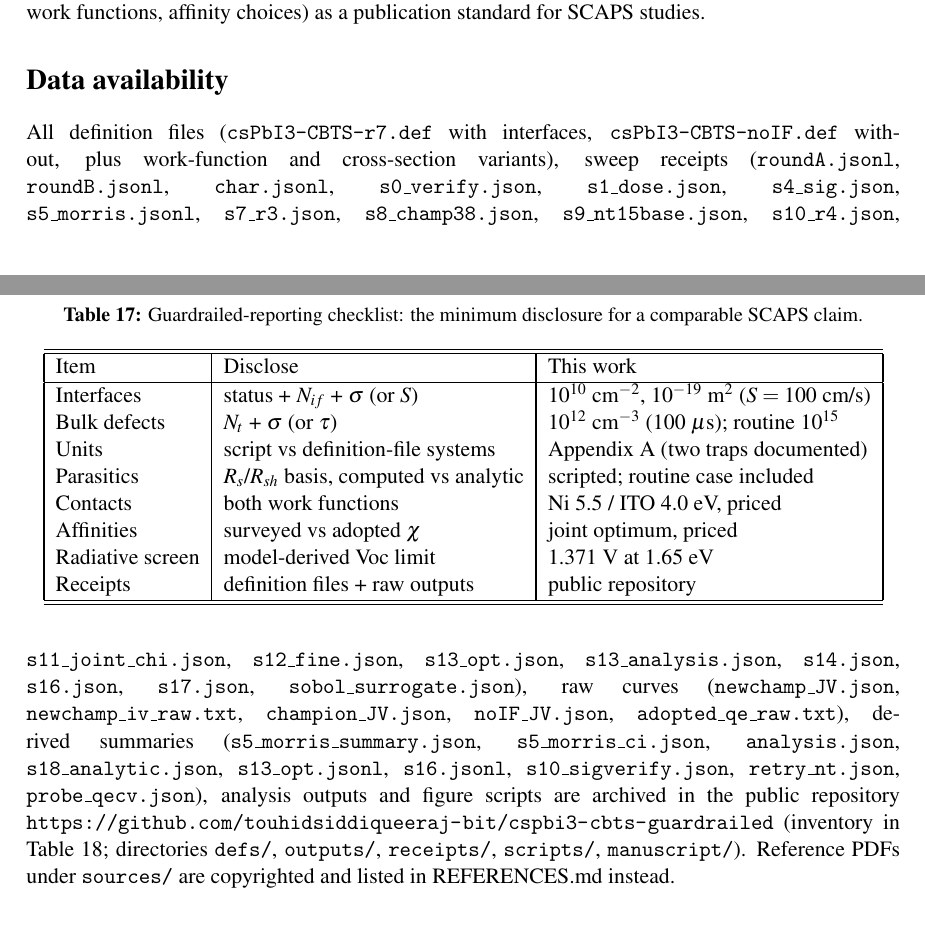
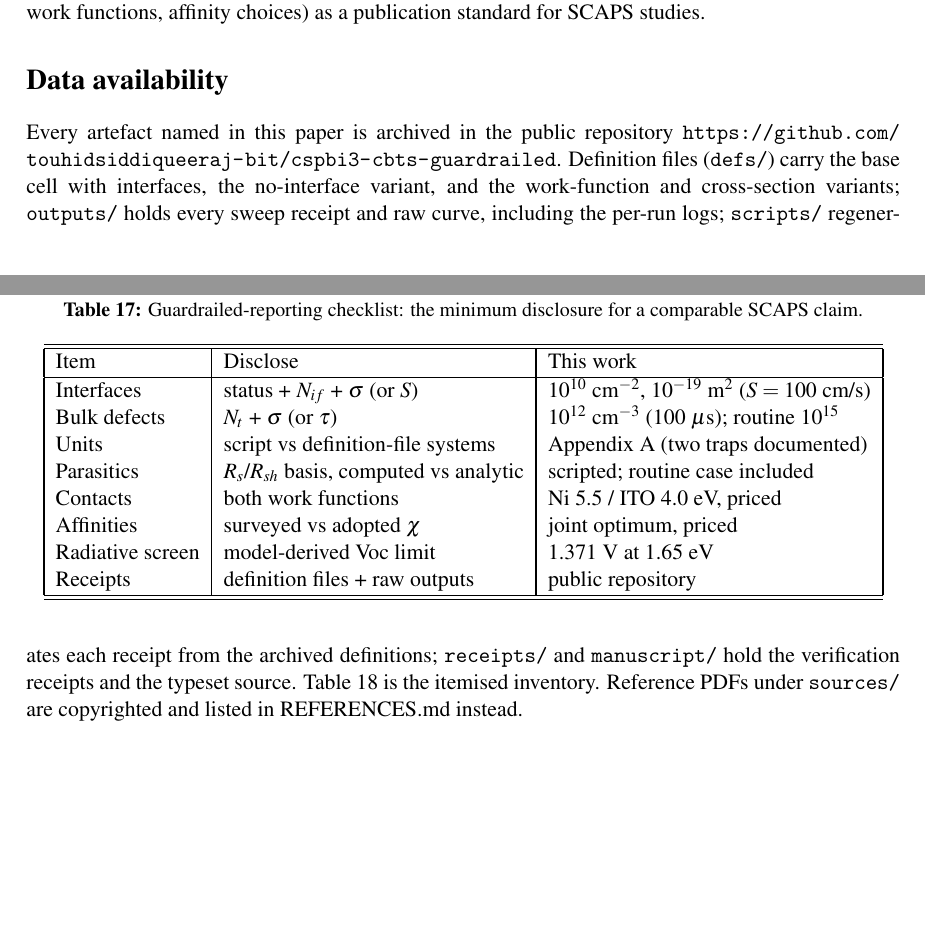
Before and after one commit to touhidsiddiqueeraj-bit/cspbi3-cbts-guardrailed, a LaTeX document (manuscript/document.tex): two parts of pages 20 and 21 of 24 before the commit and two parts of pages 20 and 21 of 25 after it, joined at a grey line, cut so that both start at the same text, the shorter picture padded with empty space. Compiled offline with pdfLaTeX.

Commit message:
R7r10: Table18 reflow, Data availability prose, Fig2 headroom, timeline 300dpi

```diff
--- a/manuscript/document.tex
+++ b/manuscript/document.tex
@@ -543,31 +543,16 @@ Receipts & definition files + raw outputs & public repository \\
 
 \section*{Data availability}
 
-\begingroup\raggedright
-All definition files (\texttt{csPbI3-CBTS-r7.def} with interfaces,
-\texttt{csPbI3-CBTS-noIF.def} without, plus work-function and cross-section
-variants),
-sweep receipts
-(\texttt{roundA.jsonl}, \texttt{roundB.jsonl}, \texttt{char.jsonl},
-\texttt{s0\_verify.json}, \texttt{s1\_dose.json}, \texttt{s4\_sig.json},
-\texttt{s5\_morris.jsonl}, \texttt{s7\_r3.json}, \texttt{s8\_champ38.json},
-\texttt{s9\_nt15base.json}, \texttt{s10\_r4.json}, \texttt{s11\_joint\_chi.json},
-\texttt{s12\_fine.json}, \texttt{s13\_opt.json}, \texttt{s13\_analysis.json},
-\texttt{s14.json}, \texttt{s16.json}, \texttt{s17.json},
-\texttt{sobol\_surrogate.json}),
-raw curves
-(\texttt{newchamp\_JV.json}, \texttt{newchamp\_iv\_raw.txt},
-\texttt{champion\_JV.json}, \texttt{noIF\_JV.json},
-\texttt{adopted\_qe\_raw.txt}),
-derived summaries
-(\texttt{s5\_morris\_summary.json}, \texttt{s5\_morris\_ci.json},
-\texttt{analysis.json}, \texttt{s18\_analytic.json},
-\texttt{s13\_opt.jsonl}, \texttt{s16.jsonl}, \texttt{s10\_sigverify.json},
-\texttt{retry\_nt.json}, \texttt{probe\_qecv.json}),
-analysis outputs and figure scripts are archived in the public repository
-\url{https://github.com/touhidsiddiqueeraj-bit/cspbi3-cbts-guardrailed}
-(inventory in Table~\ref{tab:runs}; directories \texttt{defs/}, \texttt{outputs/}, \texttt{receipts/}, \texttt{scripts/}, \texttt{manuscript/}). Reference PDFs under \texttt{sources/} are copyrighted and listed in \mbox{REFERENCES.md} instead.
-\endgroup
+Every artefact named in this paper is archived in the public repository
+\url{https://github.com/touhidsiddiqueeraj-bit/cspbi3-cbts-guardrailed}.
+Definition files (\texttt{defs/}) carry the base cell with interfaces, the
+no-interface variant, and the work-function and cross-section variants;
+\texttt{outputs/} holds every sweep receipt and raw curve, including the
+per-run logs; \texttt{scripts/} regenerates each receipt from the archived
+definitions; \texttt{receipts/} and \texttt{manuscript/} hold the
+verification receipts and the typeset source. Table~\ref{tab:runs} is the
+itemised inventory. Reference PDFs under \texttt{sources/} are copyrighted
+and listed in \mbox{REFERENCES.md} instead.
 
 \section*{Author contributions}
 
```
Also changed, not shown: drafts/draft-jbss-r7.pdf, manuscript/document.pdf, outputs/figs/fig_JVboth.png, outputs/figs/fig_timeline.png, manuscript/document.tex (46 more changed lines), 2 other files.
